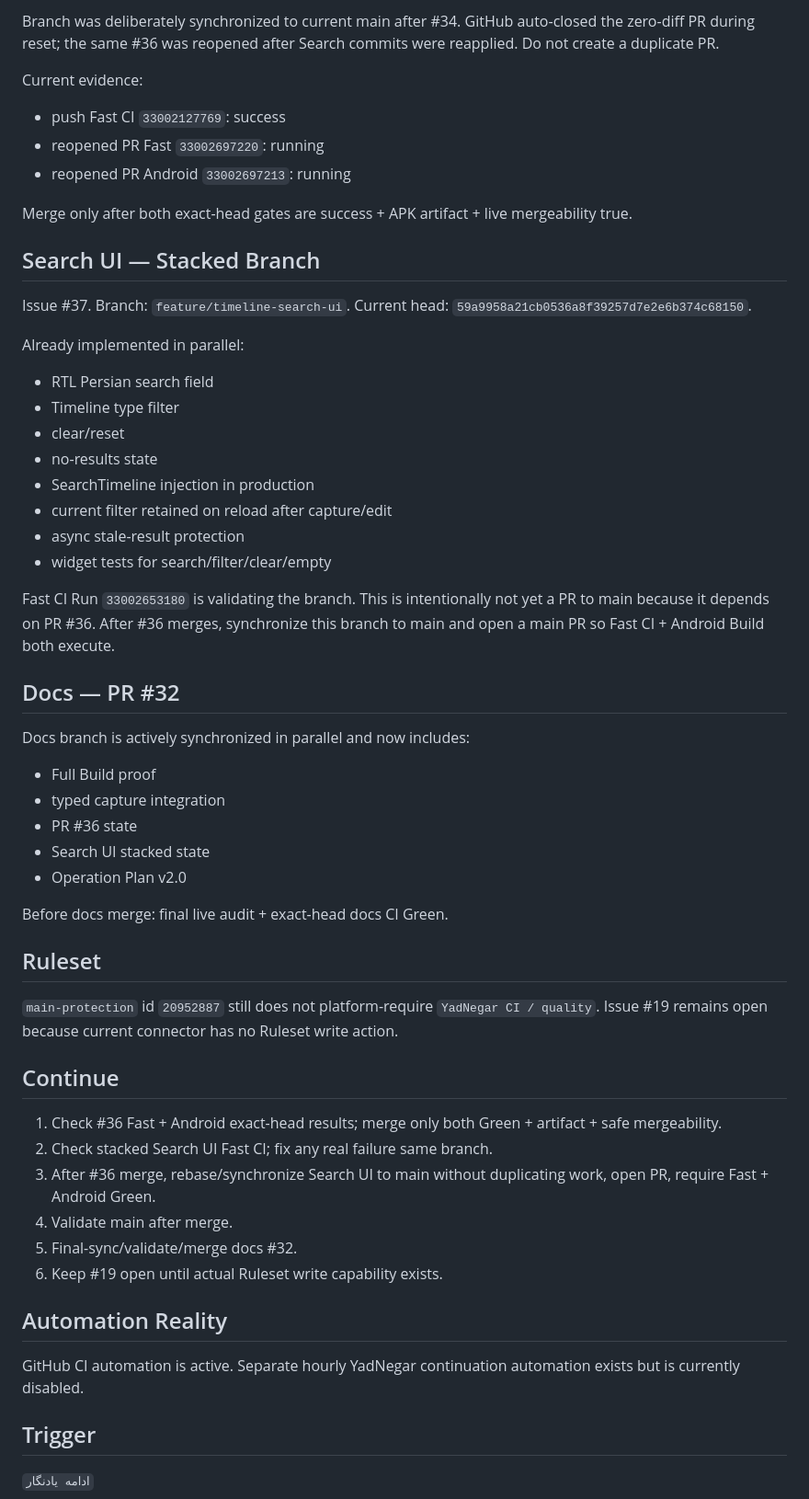
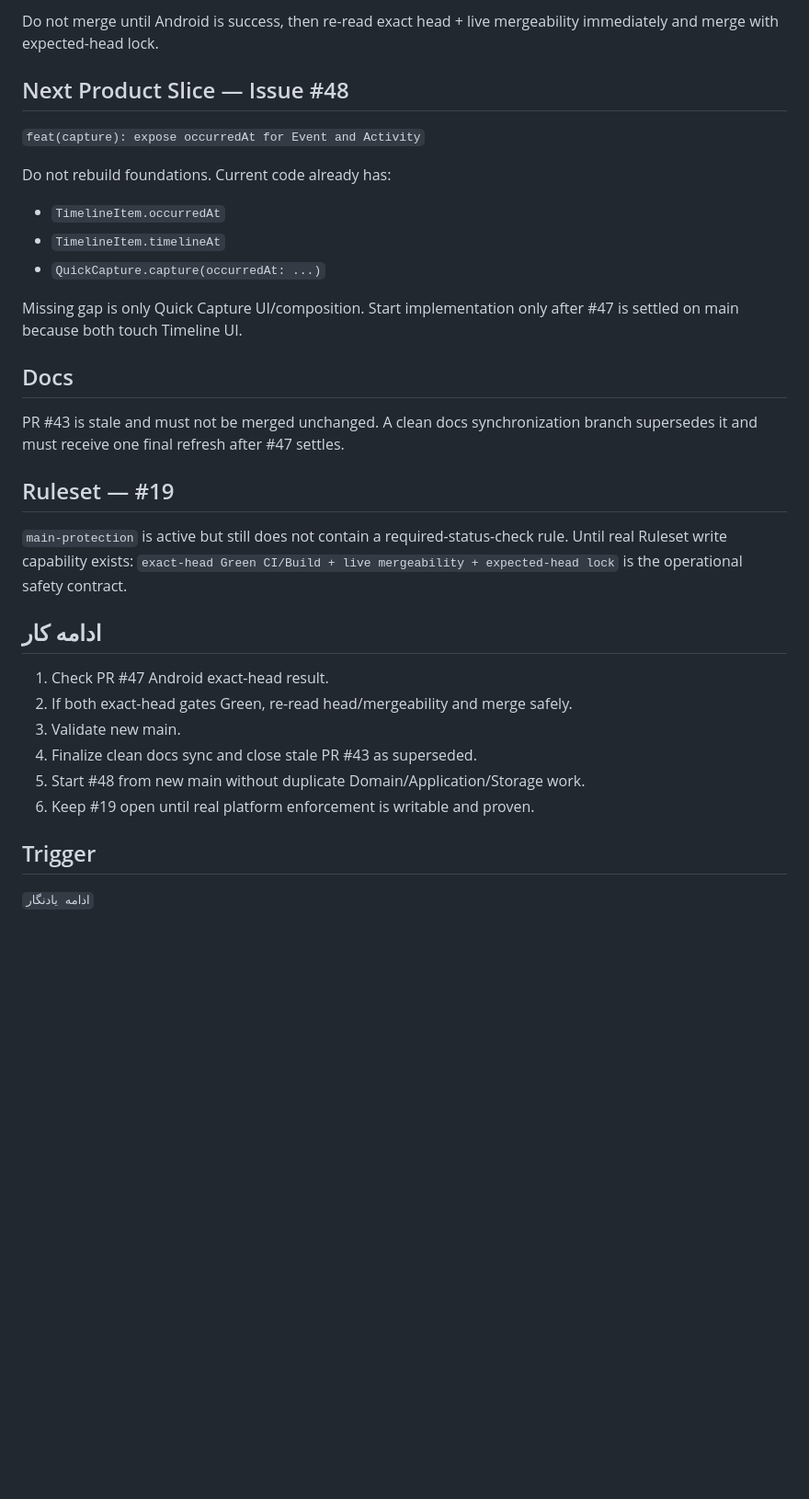
Before and after one commit to mobinpda-lab/YadNegar, a Markdown page: docs/AI_HANDOFF_CURRENT_FA.md, the part around one of its changes. Shown at 92% size. Rendered like a GitHub page; blank space fills up the shorter version.

```diff
--- a/docs/AI_HANDOFF_CURRENT_FA.md
+++ b/docs/AI_HANDOFF_CURRENT_FA.md
@@ -69,56 +68,32 @@ Implemented:
 
-Branch was deliberately synchronized to current main after #34. GitHub auto-closed the zero-diff PR during reset; the same #36 was reopened after Search commits were reapplied. Do not create a duplicate PR.
+Do not merge until Android is success, then re-read exact head + live mergeability immediately and merge with expected-head lock.
 
-Current evidence:
-- push Fast CI `33002127769`: success
-- reopened PR Fast `33002697220`: running
-- reopened PR Android `33002697213`: running
+## Next Product Slice — Issue #48
+`feat(capture): expose occurredAt for Event and Activity`
 
-Merge only after both exact-head gates are success + APK artifact + live mergeability true.
+Do not rebuild foundations. Current code already has:
+- `TimelineItem.occurredAt`
+- `TimelineItem.timelineAt`
+- `QuickCapture.capture(occurredAt: ...)`
 
-## Search UI — Stacked Branch
-Issue #37.
-Branch: `feature/timeline-search-ui`.
-Current head:
-`59a9958a21cb0536a8f39257d7e2e6b374c68150`.
+Missing gap is only Quick Capture UI/composition. Start implementation only after #47 is settled on main because both touch Timeline UI.
 
-Already implemented in parallel:
-- RTL Persian search field
-- Timeline type filter
-- clear/reset
-- no-results state
-- SearchTimeline injection in production
-- current filter retained on reload after capture/edit
-- async stale-result protection
-- widget tests for search/filter/clear/empty
+## Docs
+PR #43 is stale and must not be merged unchanged.
+A clean docs synchronization branch supersedes it and must receive one final refresh after #47 settles.
 
-Fast CI Run `33002653180` is validating the branch.
-This is intentionally not yet a PR to main because it depends on PR #36. After #36 merges, synchronize this branch to main and open a main PR so Fast CI + Android Build both execute.
+## Ruleset — #19
+`main-protection` is active but still does not contain a required-status-check rule.
+Until real Ruleset write capability exists:
+`exact-head Green CI/Build + live mergeability + expected-head lock` is the operational safety contract.
 
-## Docs — PR #32
-Docs branch is actively synchronized in parallel and now includes:
-- Full Build proof
-- typed capture integration
-- PR #36 state
-- Search UI stacked state
-- Operation Plan v2.0
-
-Before docs merge: final live audit + exact-head docs CI Green.
-
-## Ruleset
-`main-protection` id `20952887` still does not platform-require `YadNegar CI / quality`.
-Issue #19 remains open because current connector has no Ruleset write action.
-
-## Continue
-1. Check #36 Fast + Android exact-head results; merge only both Green + artifact + safe mergeability.
-2. Check stacked Search UI Fast CI; fix any real failure same branch.
-3. After #36 merge, rebase/synchronize Search UI to main without duplicating work, open PR, require Fast + Android Green.
-4. Validate main after merge.
-5. Final-sync/validate/merge docs #32.
-6. Keep #19 open until actual Ruleset write capability exists.
-
-## Automation Reality
-GitHub CI automation is active. Separate hourly YadNegar continuation automation exists but is currently disabled.
+## ادامه کار
+1. Check PR #47 Android exact-head result.
+2. If both exact-head gates Green, re-read head/mergeability and merge safely.
+3. Validate new main.
+4. Finalize clean docs sync and close stale PR #43 as superseded.
+5. Start #48 from new main without duplicate Domain/Application/Storage work.
+6. Keep #19 open until real platform enforcement is writable and proven.
 
 ## Trigger
 `ادامه یادنگار`
```
Also changed, not shown: other parts of docs/AI_HANDOFF_CURRENT_FA.md (+47 -48 lines).
